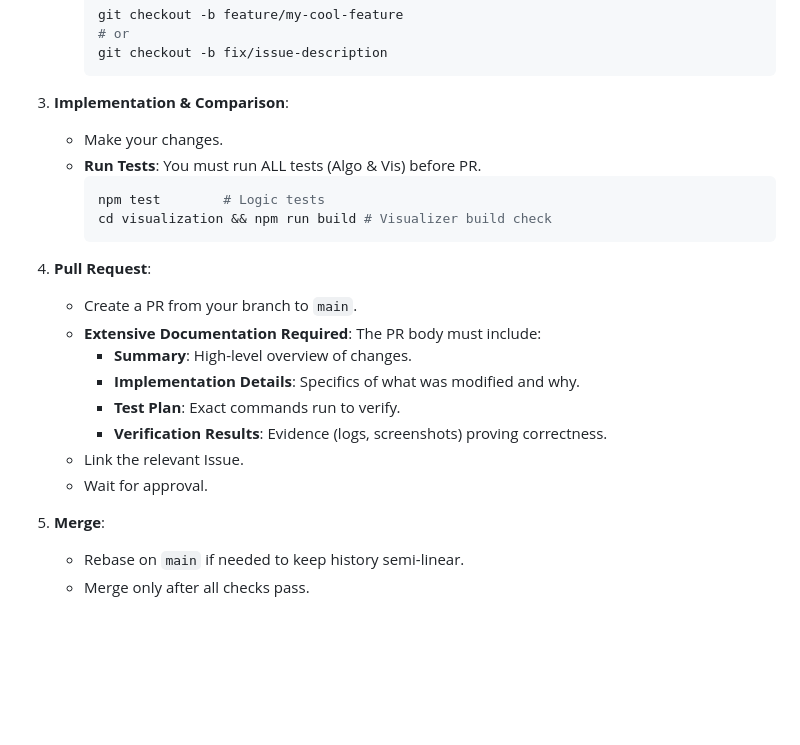
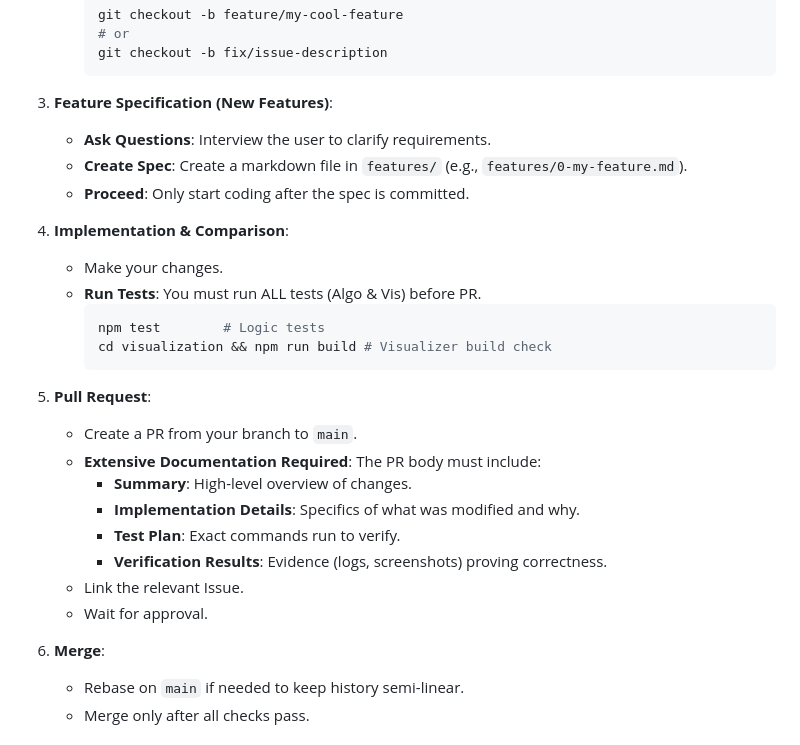
Before and after one commit to claimred/mer-algorithm, a Markdown page: AGENTS.md, the part around the change. GitHub-like rendering; blank space fills up the shorter version.

Commit message:
Docs: Add Feature Specification Workflow (Fixes #19)

````diff
--- a/AGENTS.md
+++ b/AGENTS.md
@@ -54,7 +54,12 @@ The heart of the system.
         git checkout -b fix/issue-description
         ```
 
-3.  **Implementation & Comparison**:
+3.  **Feature Specification (New Features)**:
+    -   **Ask Questions**: Interview the user to clarify requirements.
+    -   **Create Spec**: Create a markdown file in `features/` (e.g., `features/0-my-feature.md`).
+    -   **Proceed**: Only start coding after the spec is committed.
+
+4.  **Implementation & Comparison**:
     -   Make your changes.
     -   **Run Tests**: You must run ALL tests (Algo & Vis) before PR.
         ```bash
@@ -62,7 +67,7 @@ The heart of the system.
         cd visualization && npm run build # Visualizer build check
         ```
 
-4.  **Pull Request**:
+5.  **Pull Request**:
     -   Create a PR from your branch to `main`.
     -   **Extensive Documentation Required**: The PR body must include:
         *   **Summary**: High-level overview of changes.
@@ -72,7 +77,7 @@ The heart of the system.
     -   Link the relevant Issue.
     -   Wait for approval.
 
-5.  **Merge**:
+6.  **Merge**:
     -   Rebase on `main` if needed to keep history semi-linear.
     -   Merge only after all checks pass.
 
````
